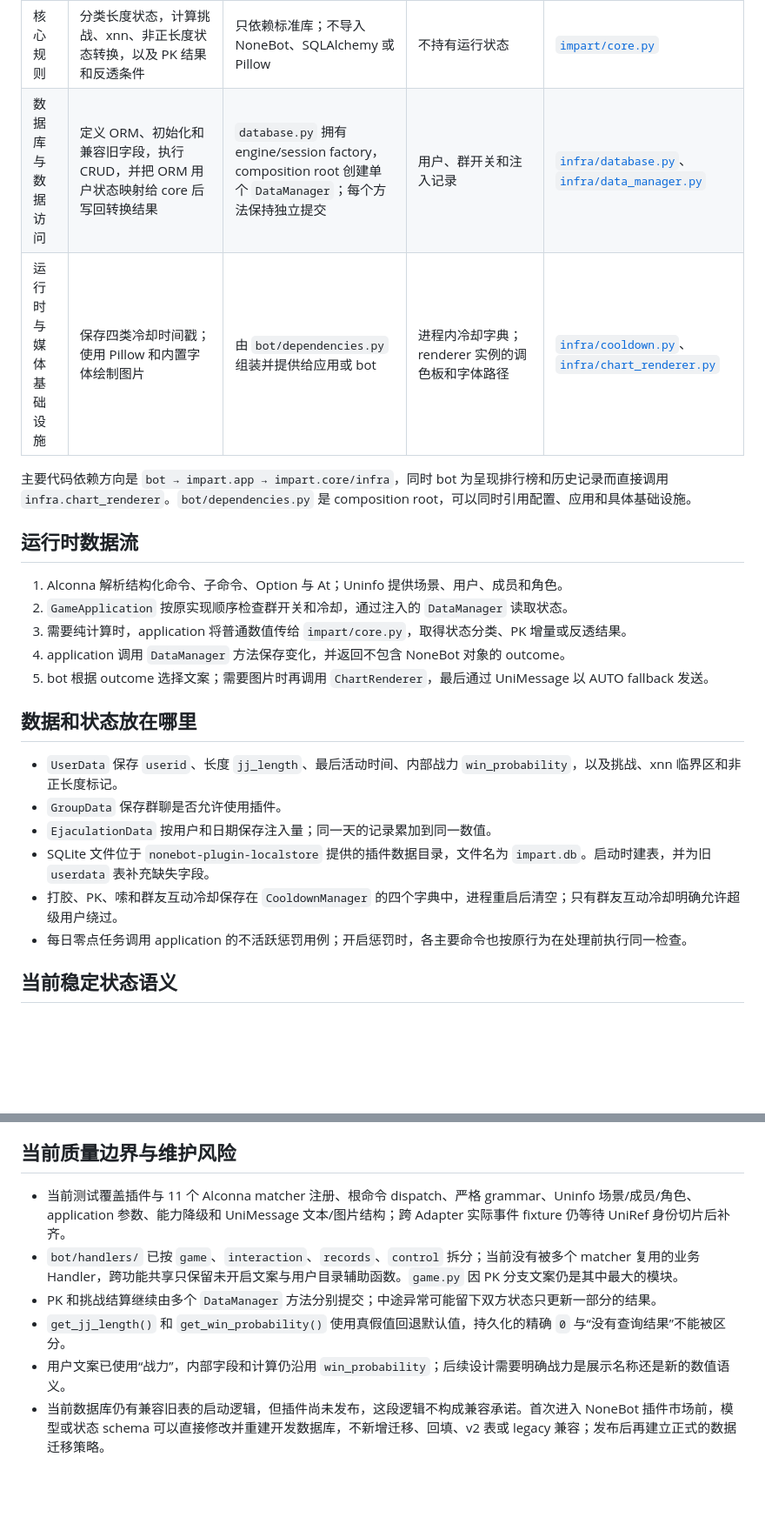
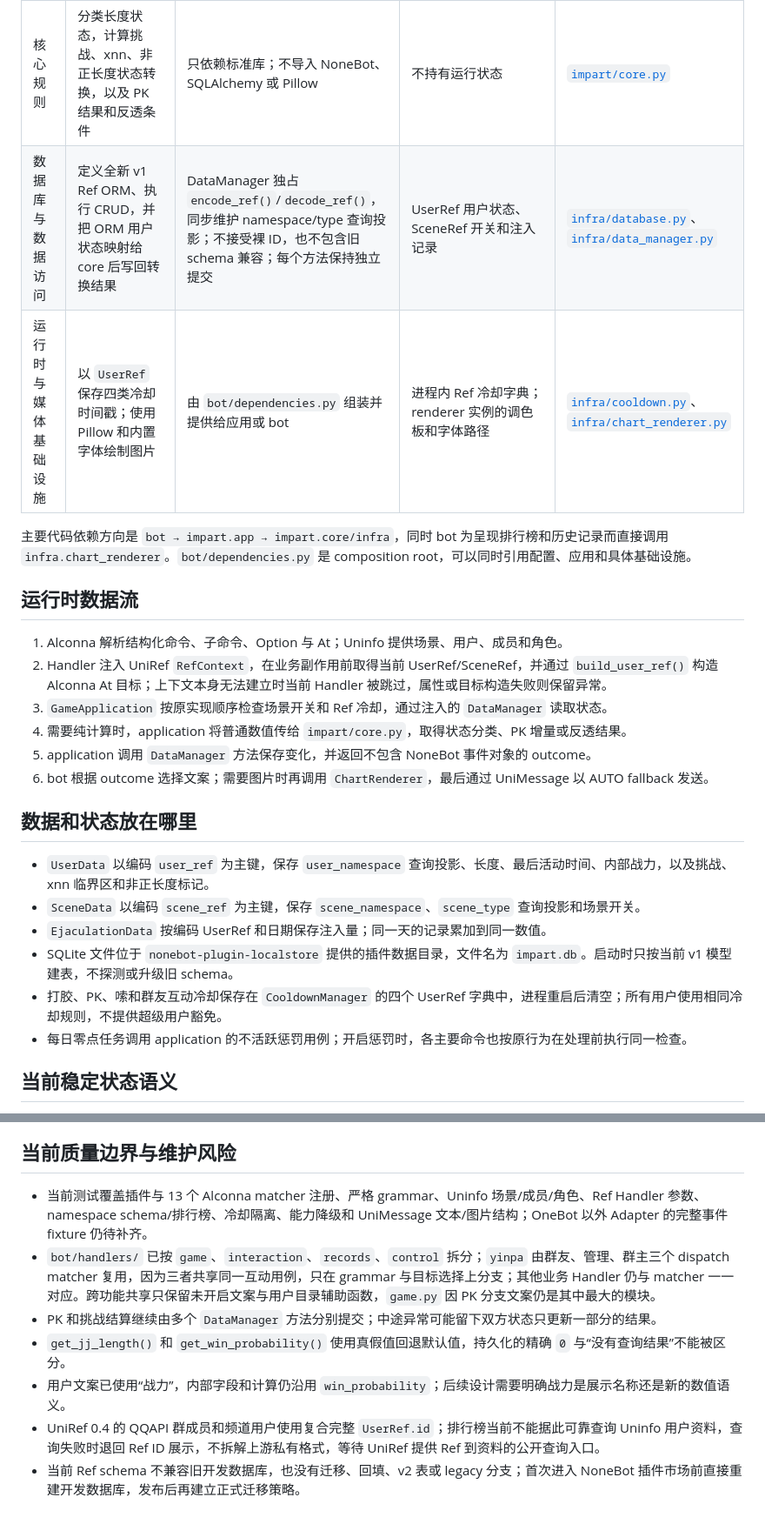
Before and after one commit to Misty02600/nonebot-plugin-impart-plus, a Markdown page: docs/architecture/overview.md, 2 parts joined by grey strips. Shown at 87% size. Rendered like a GitHub page; blank space fills up the shorter version.

```diff
--- a/docs/architecture/overview.md
+++ b/docs/architecture/overview.md
@@ -28,24 +28,25 @@
 | 核心规则 | 分类长度状态，计算挑战、xnn、非正长度状态转换，以及 PK 结果和反透条件 | 只依赖标准库；不导入 NoneBot、SQLAlchemy 或 Pillow | 不持有运行状态 | [`impart/core.py`](../../src/nonebot_plugin_impart_plus/impart/core.py) |
-| 数据库与数据访问 | 定义 ORM、初始化和兼容旧字段，执行 CRUD，并把 ORM 用户状态映射给 core 后写回转换结果 | `database.py` 拥有 engine/session factory，composition root 创建单个 `DataManager`；每个方法保持独立提交 | 用户、群开关和注入记录 | [`infra/database.py`](../../src/nonebot_plugin_impart_plus/infra/database.py)、[`infra/data_manager.py`](../../src/nonebot_plugin_impart_plus/infra/data_manager.py) |
-| 运行时与媒体基础设施 | 保存四类冷却时间戳；使用 Pillow 和内置字体绘制图片 | 由 `bot/dependencies.py` 组装并提供给应用或 bot | 进程内冷却字典；renderer 实例的调色板和字体路径 | [`infra/cooldown.py`](../../src/nonebot_plugin_impart_plus/infra/cooldown.py)、[`infra/chart_renderer.py`](../../src/nonebot_plugin_impart_plus/infra/chart_renderer.py) |
+| 数据库与数据访问 | 定义全新 v1 Ref ORM、执行 CRUD，并把 ORM 用户状态映射给 core 后写回转换结果 | DataManager 独占 `encode_ref()`/`decode_ref()`，同步维护 namespace/type 查询投影；不接受裸 ID，也不包含旧 schema 兼容；每个方法保持独立提交 | UserRef 用户状态、SceneRef 开关和注入记录 | [`infra/database.py`](../../src/nonebot_plugin_impart_plus/infra/database.py)、[`infra/data_manager.py`](../../src/nonebot_plugin_impart_plus/infra/data_manager.py) |
+| 运行时与媒体基础设施 | 以 `UserRef` 保存四类冷却时间戳；使用 Pillow 和内置字体绘制图片 | 由 `bot/dependencies.py` 组装并提供给应用或 bot | 进程内 Ref 冷却字典；renderer 实例的调色板和字体路径 | [`infra/cooldown.py`](../../src/nonebot_plugin_impart_plus/infra/cooldown.py)、[`infra/chart_renderer.py`](../../src/nonebot_plugin_impart_plus/infra/chart_renderer.py) |
 
 主要代码依赖方向是 `bot → impart.app → impart.core/infra`，同时 bot 为呈现排行榜和历史记录而直接调用 `infra.chart_renderer`。`bot/dependencies.py` 是 composition root，可以同时引用配置、应用和具体基础设施。
 
 ## 运行时数据流
 
 1. Alconna 解析结构化命令、子命令、Option 与 At；Uninfo 提供场景、用户、成员和角色。
-2. `GameApplication` 按原实现顺序检查群开关和冷却，通过注入的 `DataManager` 读取状态。
-3. 需要纯计算时，application 将普通数值传给 `impart/core.py`，取得状态分类、PK 增量或反透结果。
-4. application 调用 `DataManager` 方法保存变化，并返回不包含 NoneBot 对象的 outcome。
-5. bot 根据 outcome 选择文案；需要图片时再调用 `ChartRenderer`，最后通过 UniMessage 以 AUTO fallback 发送。
+2. Handler 注入 UniRef `RefContext`，在业务副作用前取得当前 UserRef/SceneRef，并通过 `build_user_ref()` 构造 Alconna At 目标；上下文本身无法建立时当前 Handler 被跳过，属性或目标构造失败则保留异常。
+3. `GameApplication` 按原实现顺序检查场景开关和 Ref 冷却，通过注入的 `DataManager` 读取状态。
+4. 需要纯计算时，application 将普通数值传给 `impart/core.py`，取得状态分类、PK 增量或反透结果。
+5. application 调用 `DataManager` 方法保存变化，并返回不包含 NoneBot 事件对象的 outcome。
+6. bot 根据 outcome 选择文案；需要图片时再调用 `ChartRenderer`，最后通过 UniMessage 以 AUTO fallback 发送。
 
 ## 数据和状态放在哪里
 
-- `UserData` 保存 `userid`、长度 `jj_length`、最后活动时间、内部战力 `win_probability`，以及挑战、xnn 临界区和非正长度标记。
-- `GroupData` 保存群聊是否允许使用插件。
-- `EjaculationData` 按用户和日期保存注入量；同一天的记录累加到同一数值。
-- SQLite 文件位于 `nonebot-plugin-localstore` 提供的插件数据目录，文件名为 `impart.db`。启动时建表，并为旧 `userdata` 表补充缺失字段。
-- 打胶、PK、嗦和群友互动冷却保存在 `CooldownManager` 的四个字典中，进程重启后清空；只有群友互动冷却明确允许超级用户绕过。
+- `UserData` 以编码 `user_ref` 为主键，保存 `user_namespace` 查询投影、长度、最后活动时间、内部战力，以及挑战、xnn 临界区和非正长度标记。
+- `SceneData` 以编码 `scene_ref` 为主键，保存 `scene_namespace`、`scene_type` 查询投影和场景开关。
+- `EjaculationData` 按编码 UserRef 和日期保存注入量；同一天的记录累加到同一数值。
+- SQLite 文件位于 `nonebot-plugin-localstore` 提供的插件数据目录，文件名为 `impart.db`。启动时只按当前 v1 模型建表，不探测或升级旧 schema。
+- 打胶、PK、嗦和群友互动冷却保存在 `CooldownManager` 的四个 UserRef 字典中，进程重启后清空；所有用户使用相同冷却规则，不提供超级用户豁免。
 - 每日零点任务调用 application 的不活跃惩罚用例；开启惩罚时，各主要命令也按原行为在处理前执行同一检查。
 
 ## 当前稳定状态语义
@@ -59,9 +60,10 @@
 
 ## 当前质量边界与维护风险
 
-- 当前测试覆盖插件与 11 个 Alconna matcher 注册、根命令 dispatch、严格 grammar、Uninfo 场景/成员/角色、application 参数、能力降级和 UniMessage 文本/图片结构；跨 Adapter 实际事件 fixture 仍等待 UniRef 身份切片后补齐。
-- `bot/handlers/` 已按 `game`、`interaction`、`records`、`control` 拆分；当前没有被多个 matcher 复用的业务 Handler，跨功能共享只保留未开启文案与用户目录辅助函数。`game.py` 因 PK 分支文案仍是其中最大的模块。
+- 当前测试覆盖插件与 13 个 Alconna matcher 注册、严格 grammar、Uninfo 场景/成员/角色、Ref Handler 参数、namespace schema/排行榜、冷却隔离、能力降级和 UniMessage 文本/图片结构；OneBot 以外 Adapter 的完整事件 fixture 仍待补齐。
+- `bot/handlers/` 已按 `game`、`interaction`、`records`、`control` 拆分；`yinpa` 由群友、管理、群主三个 dispatch matcher 复用，因为三者共享同一互动用例，只在 grammar 与目标选择上分支；其他业务 Handler 仍与 matcher 一一对应。跨功能共享只保留未开启文案与用户目录辅助函数，`game.py` 因 PK 分支文案仍是其中最大的模块。
 - PK 和挑战结算继续由多个 `DataManager` 方法分别提交；中途异常可能留下双方状态只更新一部分的结果。
 - `get_jj_length()` 和 `get_win_probability()` 使用真假值回退默认值，持久化的精确 `0` 与“没有查询结果”不能被区分。
 - 用户文案已使用“战力”，内部字段和计算仍沿用 `win_probability`；后续设计需要明确战力是展示名称还是新的数值语义。
-- 当前数据库仍有兼容旧表的启动逻辑，但插件尚未发布，这段逻辑不构成兼容承诺。首次进入 NoneBot 插件市场前，模型或状态 schema 可以直接修改并重建开发数据库，不新增迁移、回填、v2 表或 legacy 兼容；发布后再建立正式的数据迁移策略。
+- UniRef 0.4 的 QQAPI 群成员和频道用户使用复合完整 `UserRef.id`；排行榜当前不能据此可靠查询 Uninfo 用户资料，查询失败时退回 Ref ID 展示，不拆解上游私有格式，等待 UniRef 提供 Ref 到资料的公开查询入口。
+- 当前 Ref schema 不兼容旧开发数据库，也没有迁移、回填、v2 表或 legacy 分支；首次进入 NoneBot 插件市场前直接重建开发数据库，发布后再建立正式迁移策略。
```
Also changed, not shown: other parts of docs/architecture/overview.md (+7 -7 lines), README.md (+20 -30 lines), 1 other file.
